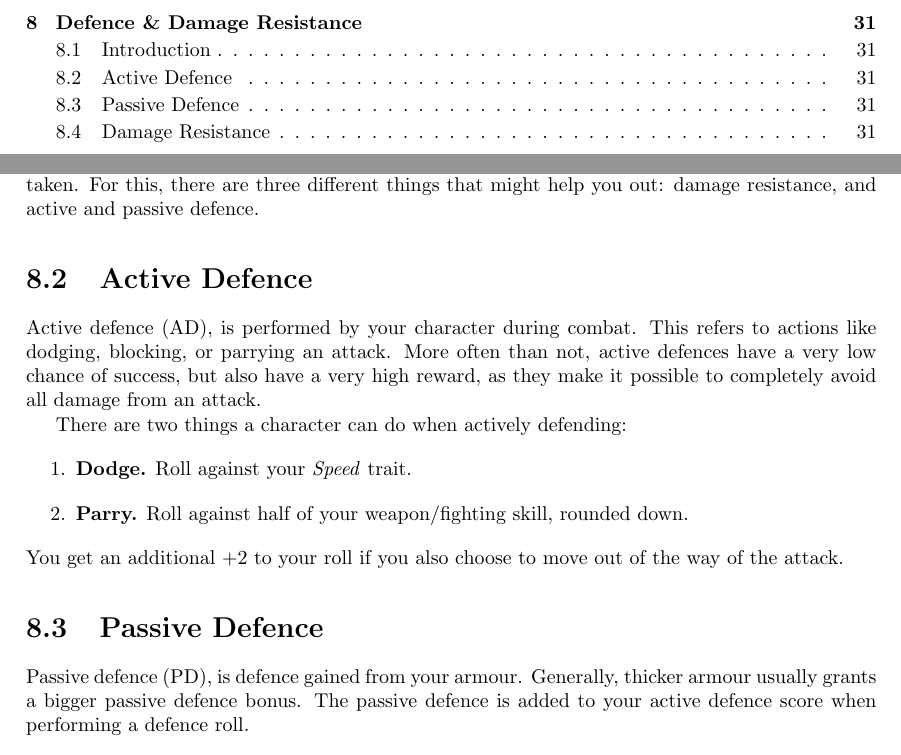
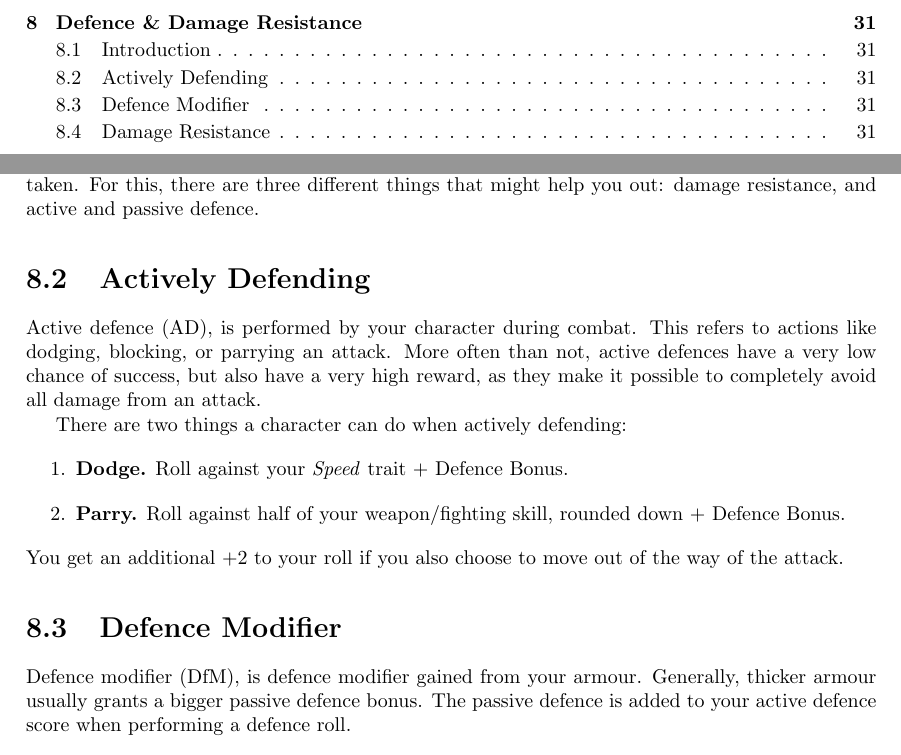
Before and after one commit to ElectricCoffee/SirenRPG, a LaTeX thesis (src/main.tex, which reads src/chapters/defence.tex): two parts of pages 6 and 39 of 55, joined at a grey line, cut so that both start at the same text. Compiled offline with pdfLaTeX.

Commit message:
start defence rewrite

```diff
--- a/src/chapters/defence.tex
+++ b/src/chapters/defence.tex
@@ -4,20 +4,24 @@ Let's face it, taking damage isn't fun, but unfortunately, it's a natural and al
 Luckily, there are ways to avoid, or at least mitigate some of the damage taken.
 For this, there are three different things that might help you out: damage resistance, and active and passive defence.
 
-\section{Active Defence}
+% Todo:
+% Rewrite "active" and "passtive" defence to be a single section about simply "defending", maybe later rope it in as a subsection under combat.
+% keep going
+
+\section{Actively Defending}
 Active defence (AD), is performed by your character during combat.
 This refers to actions like dodging, blocking, or parrying an attack.
 More often than not, active defences have a very low chance of success, but also have a very high reward, as they make it possible to completely avoid all damage from an attack.
 
 There are two things a character can do when actively defending:
 \begin{enumerate}
-    \item \textbf{Dodge.} Roll against your \textit{Speed} trait.
-    \item \textbf{Parry.} Roll against half of your weapon/fighting skill, rounded down.
+    \item \textbf{Dodge.} Roll against your \textit{Speed} trait + Defence Bonus.
+    \item \textbf{Parry.} Roll against half of your weapon/fighting skill, rounded down + Defence Bonus.
 \end{enumerate}
 You get an additional $+2$ to your roll if you also choose to move out of the way of the attack.
 
-\section{Passive Defence}
-Passive defence (PD), is defence gained from your armour.
+\section{Defence Modifier}
+Defence modifier (DfM), is defence modifier gained from your armour.
 Generally, thicker armour usually grants a bigger passive defence bonus.
 The passive defence is added to your active defence score when performing a defence roll.
 
```
